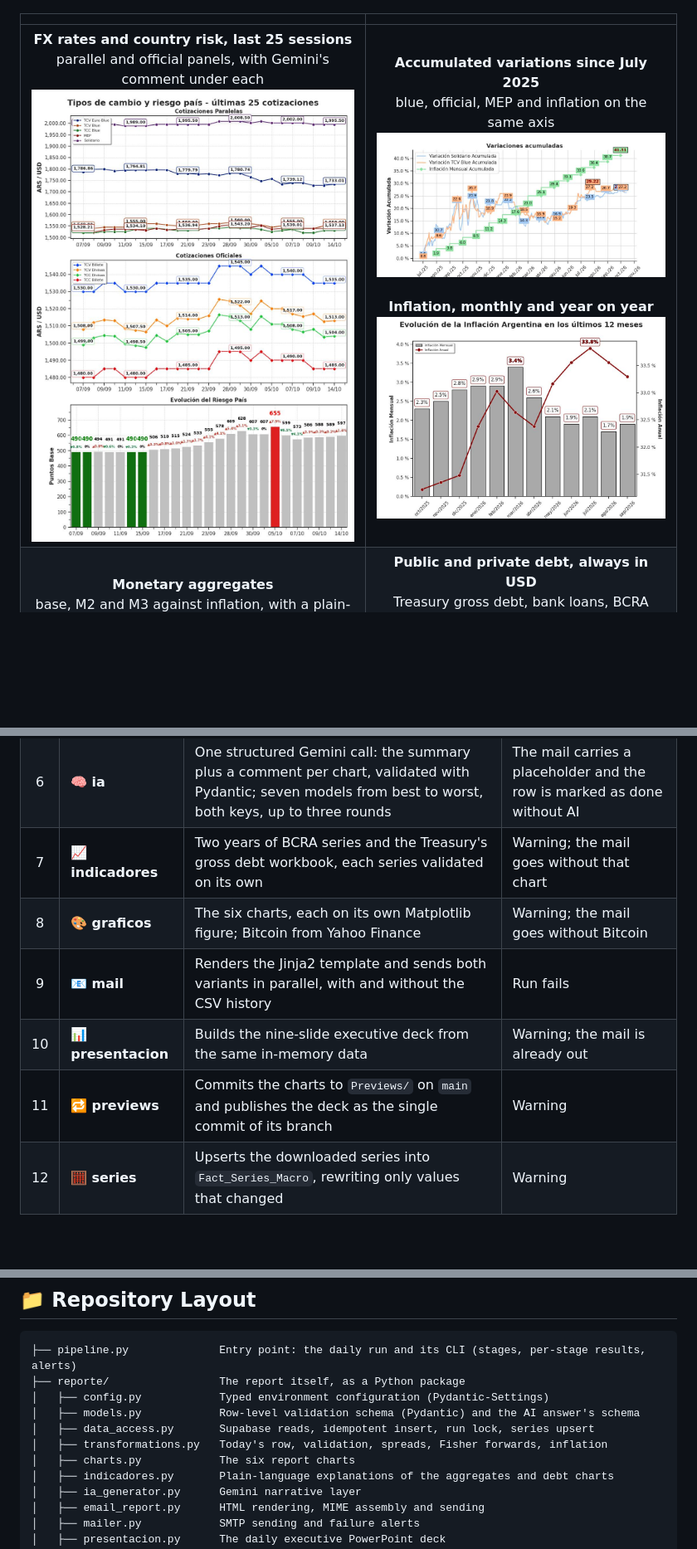
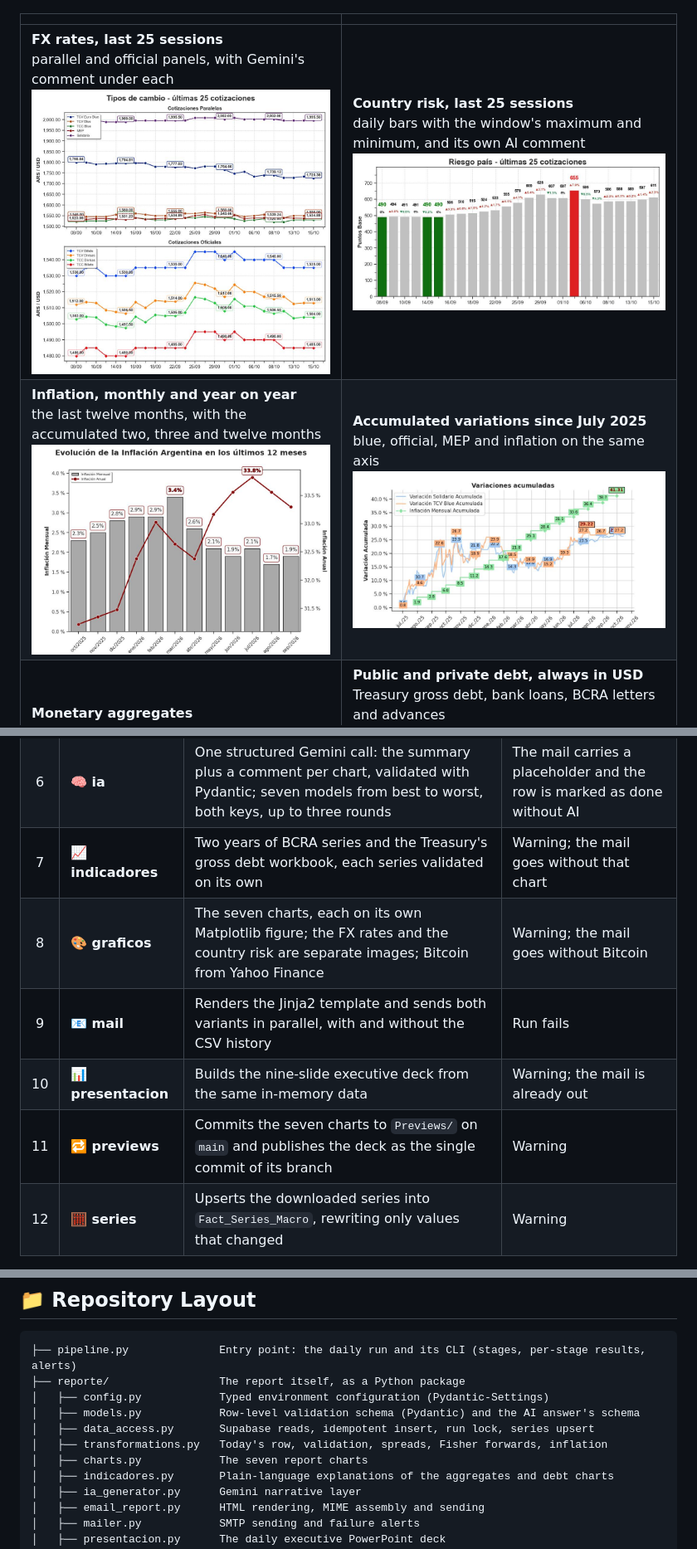
Before and after one commit to mauroemartinez/RPA-exchange-rate-scraping-automatic-mailing, a Markdown page: README.md, 3 parts joined by grey strips. Shown: that part at 83% size. Rendered like a GitHub page; pictures changed too: Previews/Gráficos Tipos de Cambios y Riesgo País.jpg (deleted), Previews/Riesgo País.jpg (added), Previews/Tipos de Cambio.jpg (added); blank space fills up the shorter version.

```diff
--- a/README.md
+++ b/README.md
@@ -41,6 +41,7 @@ At 16:00 Argentina time, a private subscriber list receives one HTML mail: the d
 </p>
 
 | | |
-|:---:|:---:|
-| **FX rates and country risk, last 25 sessions**<br>parallel and official panels, with Gemini's comment under each<br><img src="Previews/Gr%C3%A1ficos%20Tipos%20de%20Cambios%20y%20Riesgo%20Pa%C3%ADs.jpg" width="420" alt="FX rates and country risk"> | **Accumulated variations since July 2025**<br>blue, official, MEP and inflation on the same axis<br><img src="Previews/Variaciones.jpg" width="420" alt="Accumulated variations"><br><br>**Inflation, monthly and year on year**<br><img src="Previews/Gr%C3%A1ficos%20Inflaci%C3%B3n.jpg" width="420" alt="Inflation"> |
+|:---|:---|
+| **FX rates, last 25 sessions**<br>parallel and official panels, with Gemini's comment under each<br><img src="Previews/Tipos%20de%20Cambio.jpg" width="420" alt="FX rates"> | **Country risk, last 25 sessions**<br>daily bars with the window's maximum and minimum, and its own AI comment<br><img src="Previews/Riesgo%20Pa%C3%ADs.jpg" width="420" alt="Country risk"> |
+| **Inflation, monthly and year on year**<br>the last twelve months, with the accumulated two, three and twelve months<br><img src="Previews/Gr%C3%A1ficos%20Inflaci%C3%B3n.jpg" width="420" alt="Inflation"> | **Accumulated variations since July 2025**<br>blue, official, MEP and inflation on the same axis<br><img src="Previews/Variaciones.jpg" width="420" alt="Accumulated variations"> |
 | **Monetary aggregates**<br>base, M2 and M3 against inflation, with a plain-language explanation<br><img src="Previews/Agregados%20Monetarios.jpg" width="420" alt="Monetary aggregates"> | **Public and private debt, always in USD**<br>Treasury gross debt, bank loans, BCRA letters and advances<br><img src="Previews/Deuda%20en%20D%C3%B3lares.jpg" width="420" alt="Debt in dollars"> |
@@ -110,10 +111,10 @@ Two closer views, drawn with the [diagram-design](https://github.com/cathrynlave
 | 5 | 💾 **persistencia** | One atomic `INSERT ... ON CONFLICT ("Fecha")`; a row that appeared in between stops the run as `omitida` | No duplicate mail, ever |
 | 6 | 🧠 **ia** | One structured Gemini call: the summary plus a comment per chart, validated with Pydantic; seven models from best to worst, both keys, up to three rounds | The mail carries a placeholder and the row is marked as done without AI |
 | 7 | 📈 **indicadores** | Two years of BCRA series and the Treasury's gross debt workbook, each series validated on its own | Warning; the mail goes without that chart |
-| 8 | 🎨 **graficos** | The six charts, each on its own Matplotlib figure; Bitcoin from Yahoo Finance | Warning; the mail goes without Bitcoin |
+| 8 | 🎨 **graficos** | The seven charts, each on its own Matplotlib figure; the FX rates and the country risk are separate images; Bitcoin from Yahoo Finance | Warning; the mail goes without Bitcoin |
 | 9 | 📧 **mail** | Renders the Jinja2 template and sends both variants in parallel, with and without the CSV history | Run fails |
 | 10 | 📊 **presentacion** | Builds the nine-slide executive deck from the same in-memory data | Warning; the mail is already out |
-| 11 | 🔁 **previews** | Commits the charts to `Previews/` on `main` and publishes the deck as the single commit of its branch | Warning |
+| 11 | 🔁 **previews** | Commits the seven charts to `Previews/` on `main` and publishes the deck as the single commit of its branch | Warning |
 | 12 | 🧮 **series** | Upserts the downloaded series into `Fact_Series_Macro`, rewriting only values that changed | Warning |
 
 ---
@@ -163,7 +164,7 @@ The system automates the ingestion of highly volatile financial variables, ensur
 │   ├── models.py            Row-level validation schema (Pydantic) and the AI answer's schema
 │   ├── data_access.py       Supabase reads, idempotent insert, run lock, series upsert
 │   ├── transformations.py   Today's row, validation, spreads, Fisher forwards, inflation
-│   ├── charts.py            The six report charts
+│   ├── charts.py            The seven report charts
 │   ├── indicadores.py       Plain-language explanations of the aggregates and debt charts
 │   ├── ia_generator.py      Gemini narrative layer
 │   ├── email_report.py      HTML rendering, MIME assembly and sending
```
Also changed, not shown: other parts of README.md (+5 -4 lines), AGENTS.md (+7 -7 lines), 12 other files.
